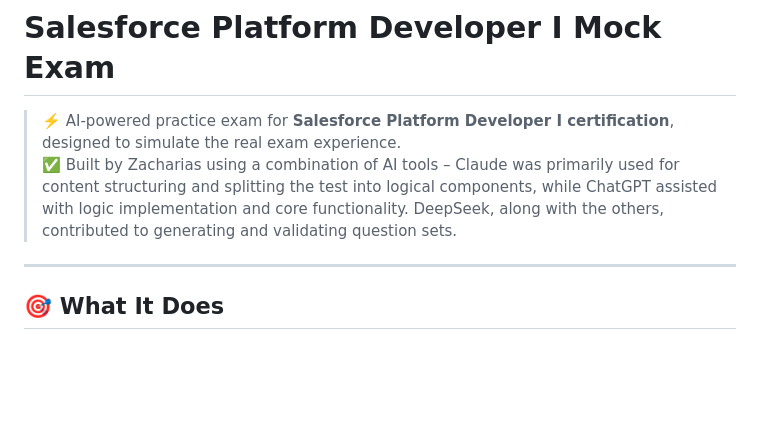
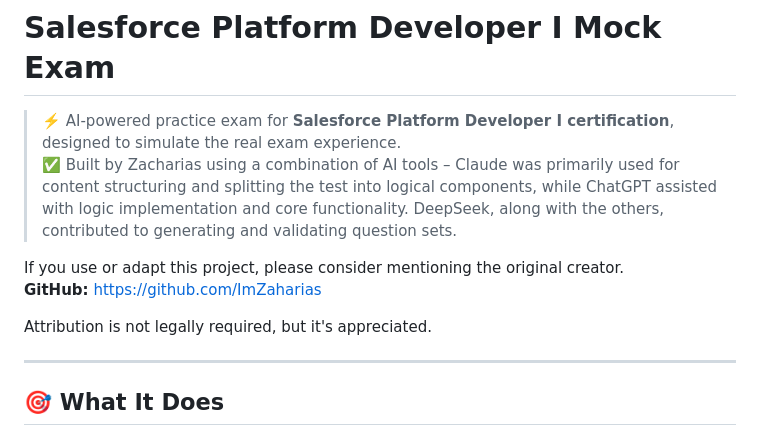
Before and after one commit to ImZaharias/Mock-Exam-Fundamentals-Oop, a Markdown page: README.md, the part around the change. GitHub-like rendering; blank space fills up the shorter version.

```diff
--- a/README.md
+++ b/README.md
@@ -4,6 +4,11 @@
 
 > ⚡️ AI-powered practice exam for **Salesforce Platform Developer I certification**, designed to simulate the real exam experience.
 > ✅ Built by Zacharias using a combination of AI tools – Claude was primarily used for content structuring and splitting the test into logical components, while ChatGPT assisted with logic implementation and core functionality. DeepSeek, along with the others, contributed to generating and validating question sets.
+
+If you use or adapt this project, please consider mentioning the original creator.
+**GitHub:** https://github.com/ImZaharias
+
+Attribution is not legally required, but it's appreciated.
 
 ---
 
```
